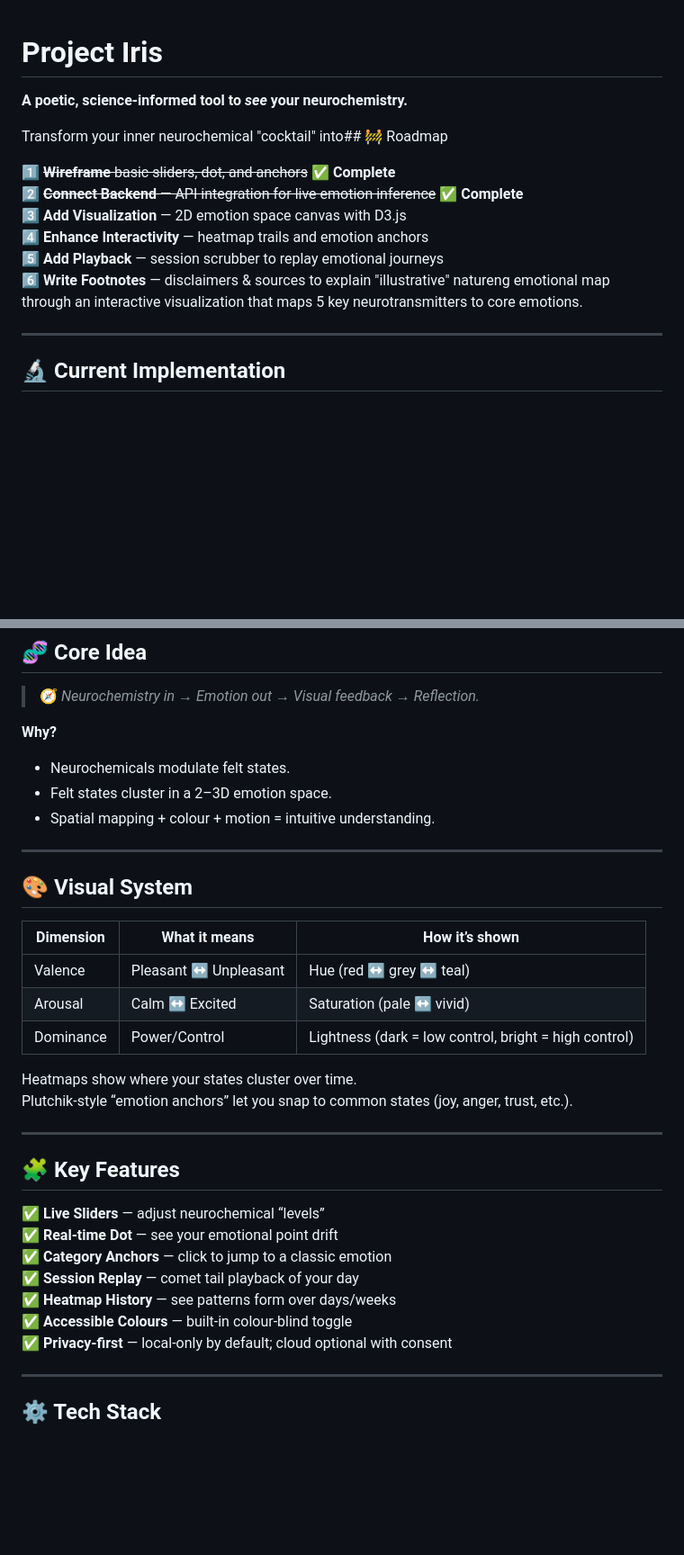
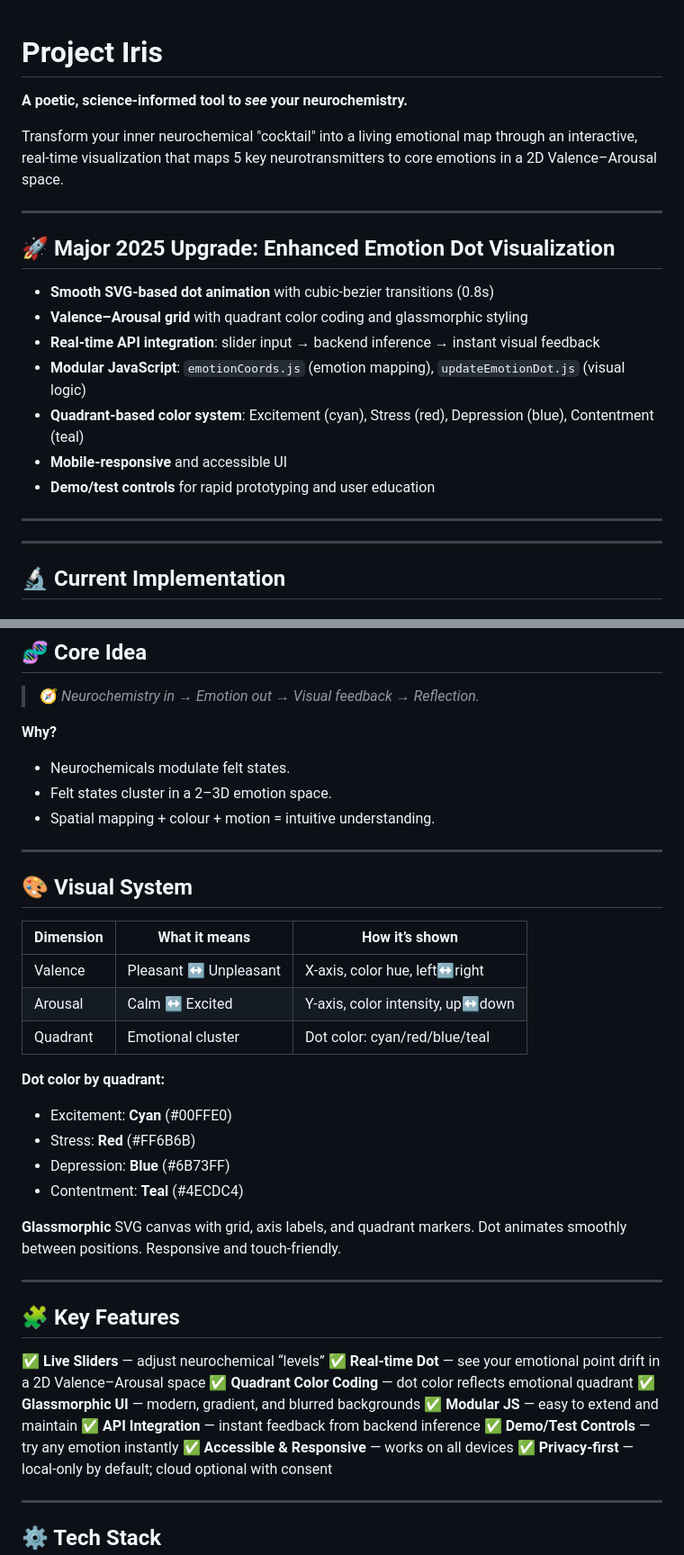
Before and after one commit to BenWassa/Iris, a Markdown page: README.md, 2 parts joined by grey strips. Shown: that part at 90% size. Rendered like a GitHub page; blank space fills up the shorter version.

Commit message:
docs: Update README to reflect major 2025 upgrade and enhanced emotion visualization features

```diff
--- a/README.md
+++ b/README.md
@@ -1,15 +1,23 @@
 # Project Iris
+
 
 **A poetic, science-informed tool to *see* your neurochemistry.**
 
-Transform your inner neurochemical "cocktail" into## 🚧 Roadmap
+Transform your inner neurochemical "cocktail" into a living emotional map through an interactive, real-time visualization that maps 5 key neurotransmitters to core emotions in a 2D Valence–Arousal space.
 
-1️⃣ ~~**Wireframe** basic sliders, dot, and anchors~~ ✅ **Complete**
-2️⃣ ~~**Connect Backend** — API integration for live emotion inference~~ ✅ **Complete**
-3️⃣ **Add Visualization** — 2D emotion space canvas with D3.js
-4️⃣ **Enhance Interactivity** — heatmap trails and emotion anchors
-5️⃣ **Add Playback** — session scrubber to replay emotional journeys
-6️⃣ **Write Footnotes** — disclaimers & sources to explain "illustrative" natureng emotional map through an interactive visualization that maps 5 key neurotransmitters to core emotions.
+---
+
+## 🚀 Major 2025 Upgrade: Enhanced Emotion Dot Visualization
+
+- **Smooth SVG-based dot animation** with cubic-bezier transitions (0.8s)
+- **Valence–Arousal grid** with quadrant color coding and glassmorphic styling
+- **Real-time API integration**: slider input → backend inference → instant visual feedback
+- **Modular JavaScript**: `emotionCoords.js` (emotion mapping), `updateEmotionDot.js` (visual logic)
+- **Quadrant-based color system**: Excitement (cyan), Stress (red), Depression (blue), Contentment (teal)
+- **Mobile-responsive** and accessible UI
+- **Demo/test controls** for rapid prototyping and user education
+
+---
 
 ---
 
@@ -94,27 +102,36 @@ No clinical promises — just a creative mirror for reflection and self-awarenes
 
 ---
 
+
 ## 🎨 Visual System
 
-| Dimension | What it means | How it’s shown |
-|-----------|----------------|----------------|
-| Valence   | Pleasant ↔ Unpleasant | Hue (red ↔ grey ↔ teal) |
-| Arousal   | Calm ↔ Excited | Saturation (pale ↔ vivid) |
-| Dominance | Power/Control | Lightness (dark = low control, bright = high control) |
+| Dimension | What it means         | How it’s shown                |
+|-----------|----------------------|-------------------------------|
+| Valence   | Pleasant ↔ Unpleasant| X-axis, color hue, left↔right |
+| Arousal   | Calm ↔ Excited       | Y-axis, color intensity, up↔down |
+| Quadrant  | Emotional cluster     | Dot color: cyan/red/blue/teal |
 
-Heatmaps show where your states cluster over time.
-Plutchik-style “emotion anchors” let you snap to common states (joy, anger, trust, etc.).
+**Dot color by quadrant:**
+- Excitement: **Cyan** (#00FFE0)
+- Stress: **Red** (#FF6B6B)
+- Depression: **Blue** (#6B73FF)
+- Contentment: **Teal** (#4ECDC4)
+
+**Glassmorphic** SVG canvas with grid, axis labels, and quadrant markers. Dot animates smoothly between positions. Responsive and touch-friendly.
 
 ---
+
 
 ## 🧩 Key Features
 
 ✅ **Live Sliders** — adjust neurochemical “levels”
-✅ **Real-time Dot** — see your emotional point drift
-✅ **Category Anchors** — click to jump to a classic emotion
-✅ **Session Replay** — comet tail playback of your day
-✅ **Heatmap History** — see patterns form over days/weeks
-✅ **Accessible Colours** — built-in colour-blind toggle
+✅ **Real-time Dot** — see your emotional point drift in a 2D Valence–Arousal space
+✅ **Quadrant Color Coding** — dot color reflects emotional quadrant
+✅ **Glassmorphic UI** — modern, gradient, and blurred backgrounds
+✅ **Modular JS** — easy to extend and maintain
+✅ **API Integration** — instant feedback from backend inference
+✅ **Demo/Test Controls** — try any emotion instantly
+✅ **Accessible & Responsive** — works on all devices
 ✅ **Privacy-first** — local-only by default; cloud optional with consent
 
 ---
```
Also changed, not shown: other parts of README.md (+16 -11 lines).
